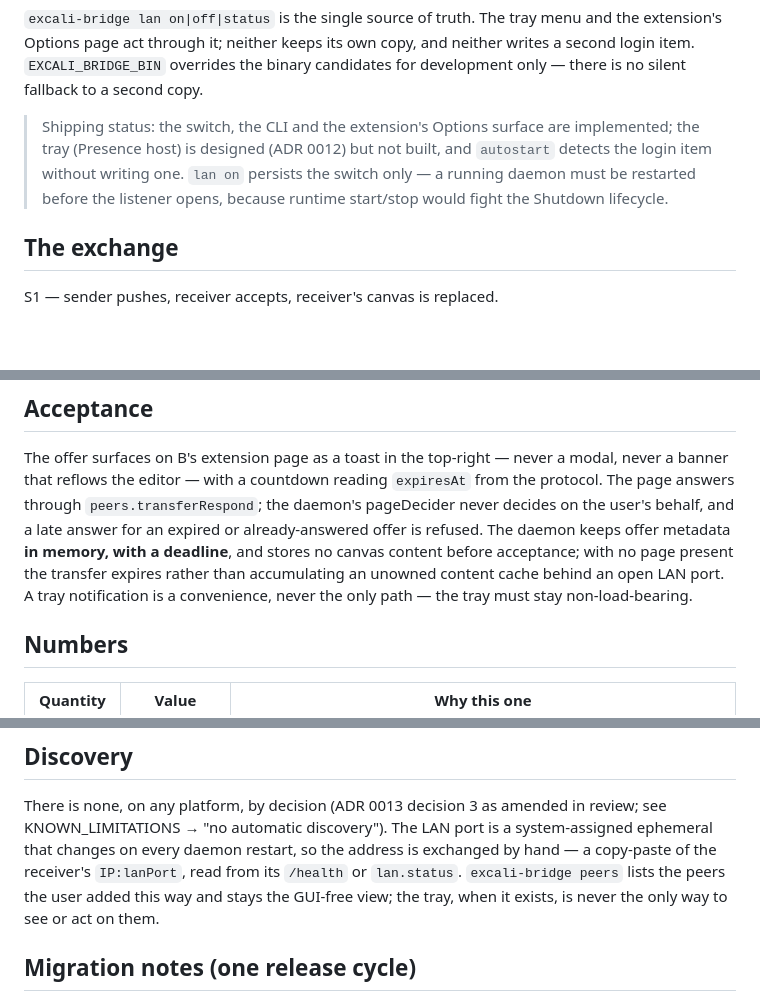
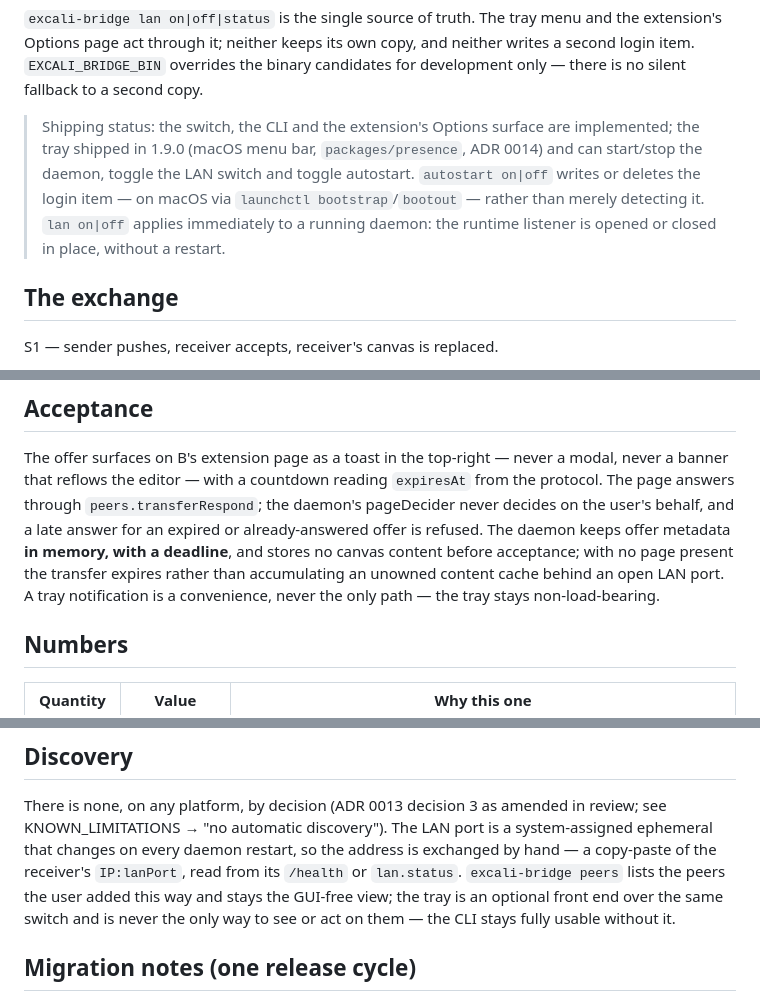
Before and after one commit to azzgo/excali-local, a Markdown page: docs/PEERING.md, 3 parts joined by grey strips. Rendered like a GitHub page; blank space fills up the shorter version.

Commit message:
docs(peering): correct shipping-status — tray shipped in 1.9.0, autostart writes login items, lan applies live

```diff
--- a/docs/PEERING.md
+++ b/docs/PEERING.md
@@ -46,10 +46,12 @@ neither writes a second login item. `EXCALI_BRIDGE_BIN` overrides the binary
 candidates for development only — there is no silent fallback to a second copy.
 
 > Shipping status: the switch, the CLI and the extension's Options surface are
-> implemented; the tray (Presence host) is designed (ADR 0012) but not built,
-> and `autostart` detects the login item without writing one. `lan on` persists
-> the switch only — a running daemon must be restarted before the listener
-> opens, because runtime start/stop would fight the Shutdown lifecycle.
+> implemented; the tray shipped in 1.9.0 (macOS menu bar, `packages/presence`, ADR 0014)
+> and can start/stop the daemon, toggle the LAN switch and toggle autostart.
+> `autostart on|off` writes or deletes the login item — on macOS via `launchctl
+> bootstrap`/`bootout` — rather than merely detecting it. `lan on|off` applies
+> immediately to a running daemon: the runtime listener is opened or closed in
+> place, without a restart.
 
 ## The exchange
 
@@ -89,7 +91,7 @@ behalf, and a late answer for an expired or already-answered offer is refused.
 The daemon keeps offer metadata **in memory, with a deadline**, and stores no
 canvas content before acceptance; with no page present the transfer expires
 rather than accumulating an unowned content cache behind an open LAN port. A
-tray notification is a convenience, never the only path — the tray must stay
+tray notification is a convenience, never the only path — the tray stays
 non-load-bearing.
 
 ## Numbers
@@ -139,8 +141,8 @@ review; see KNOWN_LIMITATIONS → "no automatic discovery"). The LAN port is a
 system-assigned ephemeral that changes on every daemon restart, so the address
 is exchanged by hand — a copy-paste of the receiver's `IP:lanPort`, read from
 its `/health` or `lan.status`. `excali-bridge peers` lists the peers the user
-added this way and stays the GUI-free view; the tray, when it exists, is never
-the only way to see or act on them.
+added this way and stays the GUI-free view; the tray is an optional front end over the same switch and is never
+the only way to see or act on them — the CLI stays fully usable without it.
 
 ## Migration notes (one release cycle)
 
```
